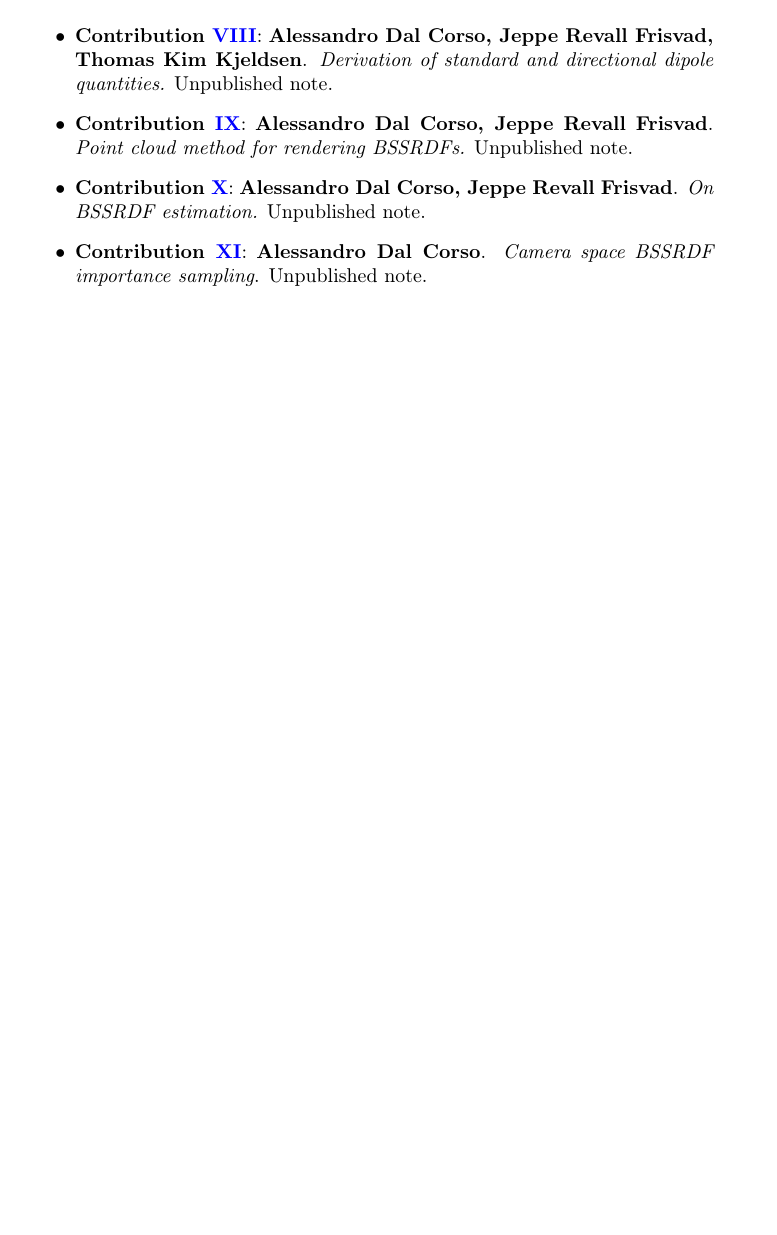
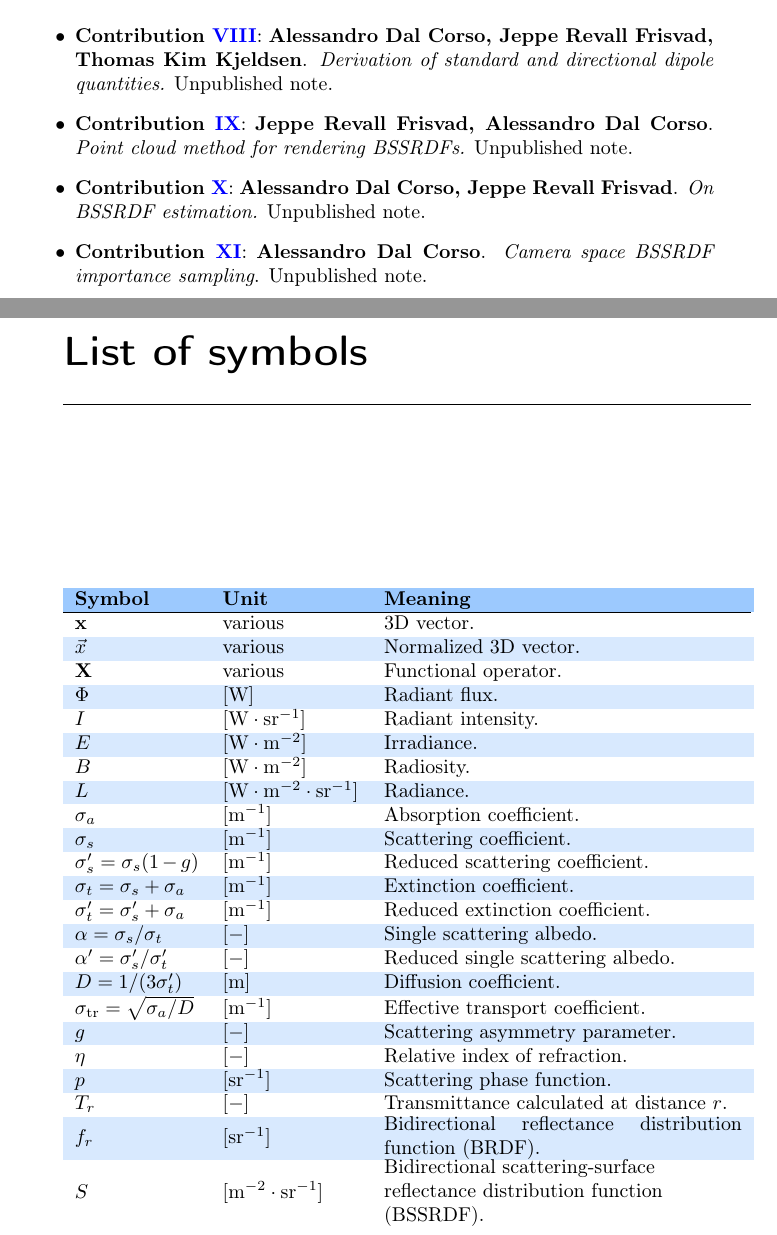
Before and after one commit to alcor-dtu/phdthesis, a LaTeX thesis (thesis.tex, which reads tex/contributionslist.tex, tex/notation.tex): part of page 13 of 104 before the commit and two parts of pages 13 and 14 of 106 after it, the two joined at a grey line, cut so that both start at the same text, the shorter picture padded with empty space. Compiled offline with pdfLaTeX.

Commit message:
More todos, some fixes, adding notation table.

```diff
--- a/tex/contributionslist.tex
+++ b/tex/contributionslist.tex
@@ -18,7 +18,7 @@
 \section*{Unpublished material}
 \begin{itemize}
 \item  \textbf{Contribution \ref{sec:jensennote}}: \textbf{Alessandro Dal Corso, Jeppe Revall Frisvad, Thomas Kim Kjeldsen}. \textit{Derivation of standard and directional dipole quantities.} Unpublished note. %Text in Appendix~\ref{sec:jensennote}.
-\item  \textbf{Contribution \ref{sec:pointcloudnote}}: \textbf{Alessandro Dal Corso, Jeppe Revall Frisvad}. \textit{Point cloud method for rendering BSSRDFs.} Unpublished note. %Text in Appendix~\ref{sec:pointcloudnote}.
+\item  \textbf{Contribution \ref{sec:pointcloudnote}}: \textbf{Jeppe Revall Frisvad, Alessandro Dal Corso}. \textit{Point cloud method for rendering BSSRDFs.} Unpublished note. %Text in Appendix~\ref{sec:pointcloudnote}.
 \item  \textbf{Contribution \ref{sec:bssrdfnote}}: \textbf{Alessandro Dal Corso, Jeppe Revall Frisvad}. \textit{On BSSRDF estimation.} Unpublished note. %Text in Appendix~\ref{sec:bssrdfnote}.
 \item  \textbf{Contribution \ref{sec:mertensnote}}:  \textbf{Alessandro Dal Corso}. \textit{Camera space BSSRDF importance sampling}. Unpublished note. % Text in Appendix~\ref{sec:mertensnote}.
 \end{itemize}
--- /dev/null
+++ b/tex/notation.tex
@@ -0,0 +1,32 @@
+\chapter*{List of symbols}
+\label{sec:symbols}
+
+\begin{tabular*}{\textwidth}{p{0.18\textwidth}p{0.2\textwidth}p{0.52\textwidth}}
+\hline
+\rowcolor{alexblue!50}
+\textbf{Symbol} & \textbf{Unit} & \textbf{Meaning} \\ \hline
+$\mathbf{x}$ & various & 3D vector. \\
+$\vec{x}$ & various & Normalized 3D vector. \\
+$\mathbf{X}$ & various & Functional operator. \\
+$\Phi$ & $\siunitnospace{W}$ & Radiant flux. \\
+$I$ & $\siunitnospace{\watt \per \steradian}$ & Radiant intensity. \\
+$E$ & $\siunitnospace{\watt \per \square \metre}$ & Irradiance. \\
+$B$ & $\siunitnospace{\watt \per \square \metre }$ & Radiosity. \\
+$L$ & $\siunitnospace{\watt \per \square \metre \per \steradian}$ & Radiance. \\
+$\sigma_a$ & $\siunitnospace{\per \metre}$ & Absorption coefficient. \\
+$\sigma_s$ & $\siunitnospace{\per \metre}$ & Scattering coefficient. \\
+$\sigma_s' = \sigma_s (1-g)$ & $\siunitnospace{\per \metre}$ & Reduced scattering coefficient. \\
+$\sigma_t = \sigma_s + \sigma_a$ & $\siunitnospace{\per \metre}$ & Extinction coefficient. \\
+$\sigma_t' = \sigma_s' + \sigma_a$ & $\siunitnospace{\per \metre}$ & Reduced extinction coefficient. \\
+$\alpha = \sigma_s / \sigma_t $ & $\siunitnospace{-}$ & Single scattering albedo. \\
+$\alpha' = \sigma_s' / \sigma_t' $ & $\siunitnospace{-}$ & Reduced single scattering albedo. \\
+$D = 1 / (3 \sigma_t') $ & $\siunitnospace{\metre}$ & Diffusion coefficient. \\
+$\sigma_\text{tr} = \sqrt{\sigma_a / D} $ & $\siunitnospace{\per \metre}$ & Effective transport coefficient. \\
+$g$ & $\siunitnospace{-}$ & Scattering asymmetry parameter. \\
+$\eta$ & $\siunitnospace{-}$ & Relative index of refraction. \\
+$p$ & $\siunitnospace{\per \steradian}$ & Scattering phase function. \\
+$T_r$ & $\siunitnospace{-}$ & Transmittance calculated at distance $r$. \\
+$f_r$ & $\siunitnospace{\per \steradian}$ & \pbox{0.52\textwidth}{Bidirectional reflectance distribution function (BRDF).} \\
+$S$ & $\siunitnospace{\per \square \metre \per \steradian}$ & \pbox{0.52\textwidth}{Bidirectional scattering-surface \\reflectance  distribution function \\ (BSSRDF).} \\
+\end{tabular*}
+\clearpage
--- a/thesis.tex
+++ b/thesis.tex
@@ -14,7 +14,7 @@
 %==================================================================================================
 % DOCUMENT SETUP
 %==================================================================================================
-\documentclass[10pt,twoside]{book}                  %Official DTU-IMM Thesis document setup
+\documentclass[10pt,twoside, table]{book}                  %Official DTU-IMM Thesis document setup
 %
 %Set to 'print' for printed version, use 'net' for online version
 \def\thesisversion{net}
@@ -28,6 +28,9 @@
 \usepackage{tikz}
 \usepackage{tocloft}
 \usepackage{xcolor}
+\definecolor{alexblue}{RGB}{58, 147, 252}
+\rowcolors{2}{alexblue!20}{white}
+\usepackage{pbox}
 \usepackage{natbib}
 \renewcommand{\cite}{\citep}
 \setcitestyle{square, comma, aysep={}}
```
Also changed, not shown: tex/background.tex (+5 -5 lines), tex/introduction.tex (+3 -1 lines), tex/notation.tex (11 more changed lines), thesis.tex (8 more changed lines).
